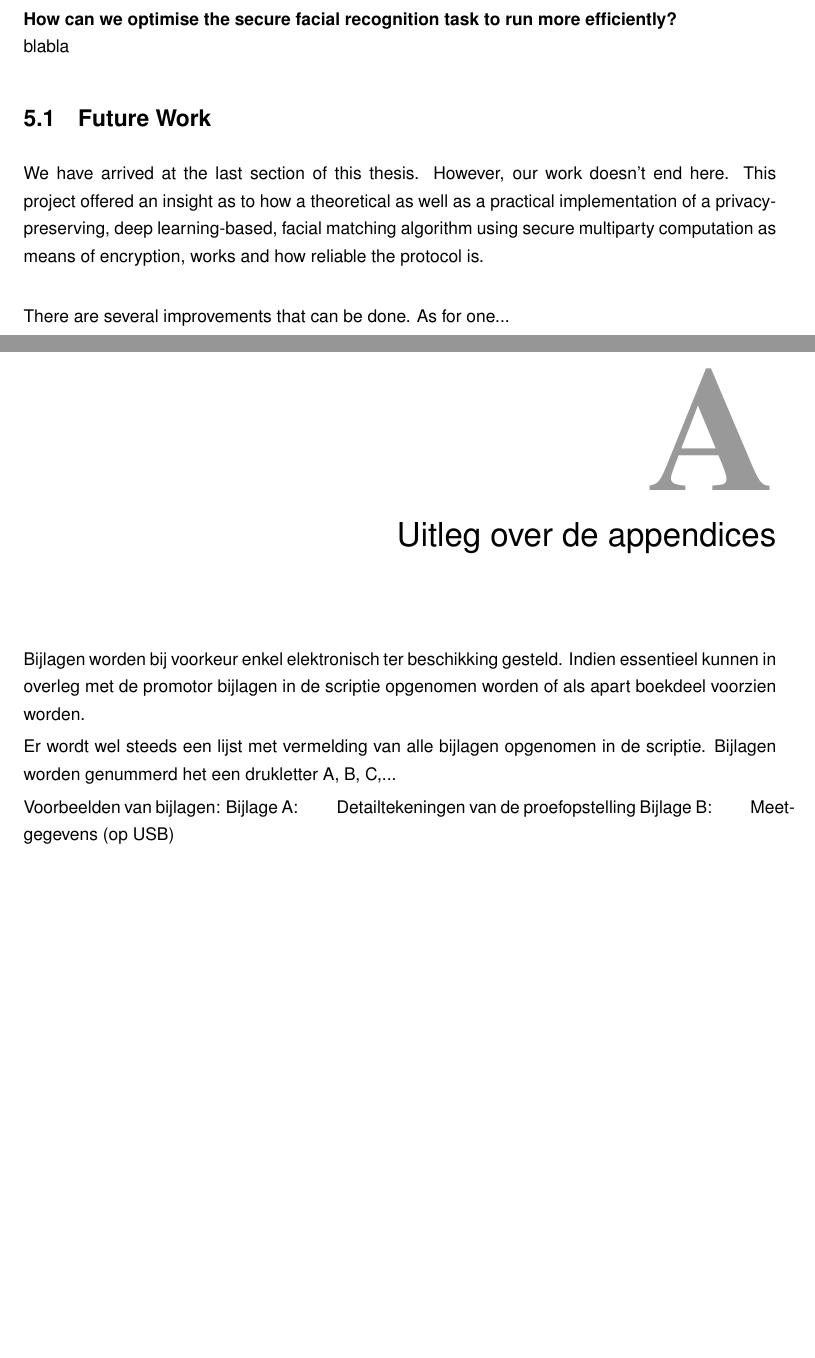
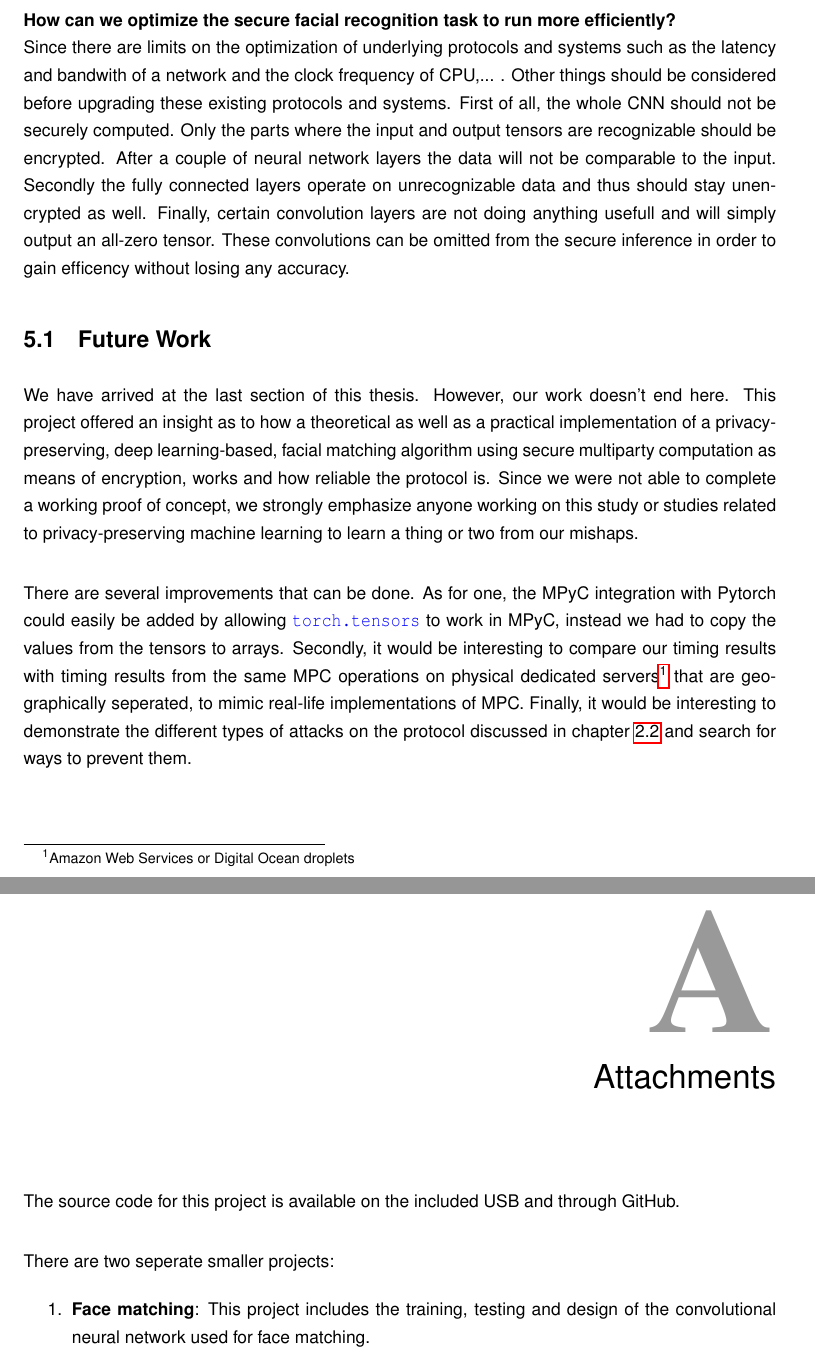
Before and after one commit to Fluxmux/master-thesis, a LaTeX thesis (thesis.tex, which reads appendix.tex, bijlage1.tex, hfdst5.tex): two parts of pages 70 and 73 of 74 before the commit and two parts of pages 71 and 74 of 75 after it, joined at a grey line, cut so that both start at the same text, the shorter picture padded with empty space. Compiled offline with pdfLaTeX.

Commit message:
Added conclusion + Future Work + Appendix

```diff
--- /dev/null
+++ b/appendix.tex
@@ -0,0 +1,10 @@
+\chapter{Attachments}
+The source code for this project is available on the included USB and through GitHub.\\
+
+There are two seperate smaller projects:
+\begin{enumerate}
+  \item \textbf{Face matching}: This project includes the training, testing and design of the convolutional neural network used for face matching.
+  \item \textbf{Secure face matching}: This project includes the different secure operations as well as the MPC set up and the binaries for transforming regular Docker containers to MPC parties.
+\end{enumerate}
+
+The first project can be found on the USB in the directory named \textit{facematching} or via \url{https://github.com/Fluxmux/facematching}. The second project can be found on the USB in the directory named \textit{securefacematching} or via \url{https://github.com/Fluxmux/securefacematching}.
--- a/bijlage1.tex
+++ /dev/null
@@ -1,8 +0,0 @@
-\chapter{Uitleg over de appendices}
-Bijlagen worden bij voorkeur enkel elektronisch ter beschikking gesteld. Indien essentieel kunnen in overleg met de promotor bijlagen in de scriptie opgenomen worden of als apart boekdeel voorzien worden.
-
-Er wordt wel steeds een lijst met vermelding van alle bijlagen opgenomen in de scriptie. Bijlagen worden genummerd het een drukletter A, B, C,...
-
-Voorbeelden van bijlagen:
-Bijlage A: \qquad	Detailtekeningen van de proefopstelling
-Bijlage B: \qquad	Meetgegevens (op USB)
--- a/hfdst5.tex
+++ b/hfdst5.tex
@@ -7,5 +7,3 @@
 In this chapter we will provide and answer to our initial hypotheses from section \ref{chapter:hypothesis} with our knowledge of the literature study from chapter \ref{chapter:literature} and the results of chapter \ref{chapter:evaluation}. We will also provide hints to continue improving our work and in which directions we would look for future studies on this subject.
 
 \paragraph{How can we securely compute the inference of a deep learning-based facial recognition neural network?}\mbox{} \\
-blabla
-\paragraph{How can we optimise the secure facial recognition task to run more efficiently?}\mbox{}
@@ -12,9 +14,9 @@ blabla
+\paragraph{How can we optimize the secure facial recognition task to run more efficiently?}\mbox{}
 \\
-blabla
+Since there are limits on the optimization of underlying protocols and systems such as the latency and bandwith of a network and the clock frequency of CPU,... . Other things should be considered before upgrading these existing protocols and systems. First of all, the whole CNN should not be securely computed. Only the parts where the input and output tensors are recognizable should be encrypted. After a couple of neural network layers the data will not be comparable to the input. Secondly the fully connected layers operate on unrecognizable data and thus should stay unencrypted as well. Finally, certain convolution layers are not doing anything usefull and will simply output an all-zero tensor. These convolutions can be omitted from the secure inference in order to gain efficency without losing any accuracy.
+
 
 \section{Future Work}
-We have arrived at the last section of this thesis. However, our work doesn't end here. This project offered an insight as to how a theoretical as well as a practical implementation of a privacy-preserving, deep learning-based, facial matching algorithm using secure multiparty computation as means of encryption, works and how reliable the protocol is.\\
+We have arrived at the last section of this thesis. However, our work doesn't end here. This project offered an insight as to how a theoretical as well as a practical implementation of a privacy-preserving, deep learning-based, facial matching algorithm using secure multiparty computation as means of encryption, works and how reliable the protocol is. Since we were not able to complete a working proof of concept, we strongly emphasize anyone working on this study or studies related to privacy-preserving machine learning to learn a thing or two from our mishaps.\\
 
-There are several improvements that can be done. As for one...
-
-%automated model parameters extraction
+There are several improvements that can be done. As for one, the MPyC integration with Pytorch could easily be added by allowing \codeword{torch.tensors} to work in MPyC, instead we had to copy the values from the tensors to arrays. Secondly, it would be interesting to compare our timing results with timing results from the same MPC operations on physical dedicated servers\footnote{Amazon Web Services or Digital Ocean droplets} that are geographically seperated, to mimic real-life implementations of MPC. Finally, it would be interesting to demonstrate the different types of attacks on the protocol discussed in chapter \ref{Secure multiparty computation} and search for ways to prevent them.
--- a/thesis.tex
+++ b/thesis.tex
@@ -120,7 +120,7 @@
 % Eventueel enkele appendices
 %%%%%%%%%%%%%%%%%%%%%%%%%%%%%%
 \appendix
-\input{bijlage1}
+\input{appendix}
 
 % Back cover: change according to the correct campus
 %\includepdf{private/back_fiiw_denayer.pdf}
```
Also changed, not shown: TODO.txt (+3 -2 lines), afkortingen.tex (+7 -6 lines), hfdst1.tex (+2 -2 lines), hfdst2.tex (+3 -2 lines), thesis.pdf, hfdst5.tex (4 more changed lines).
